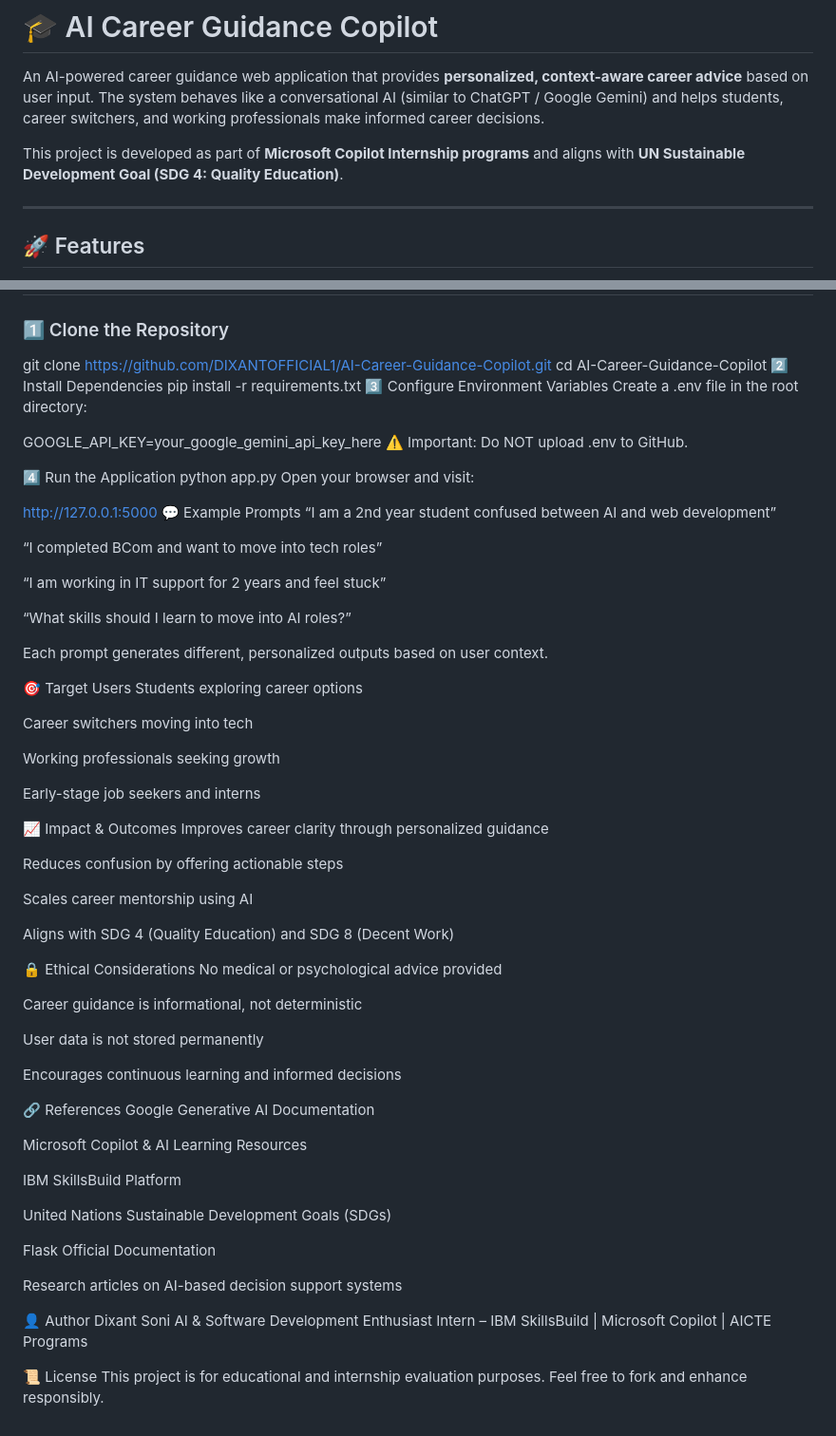
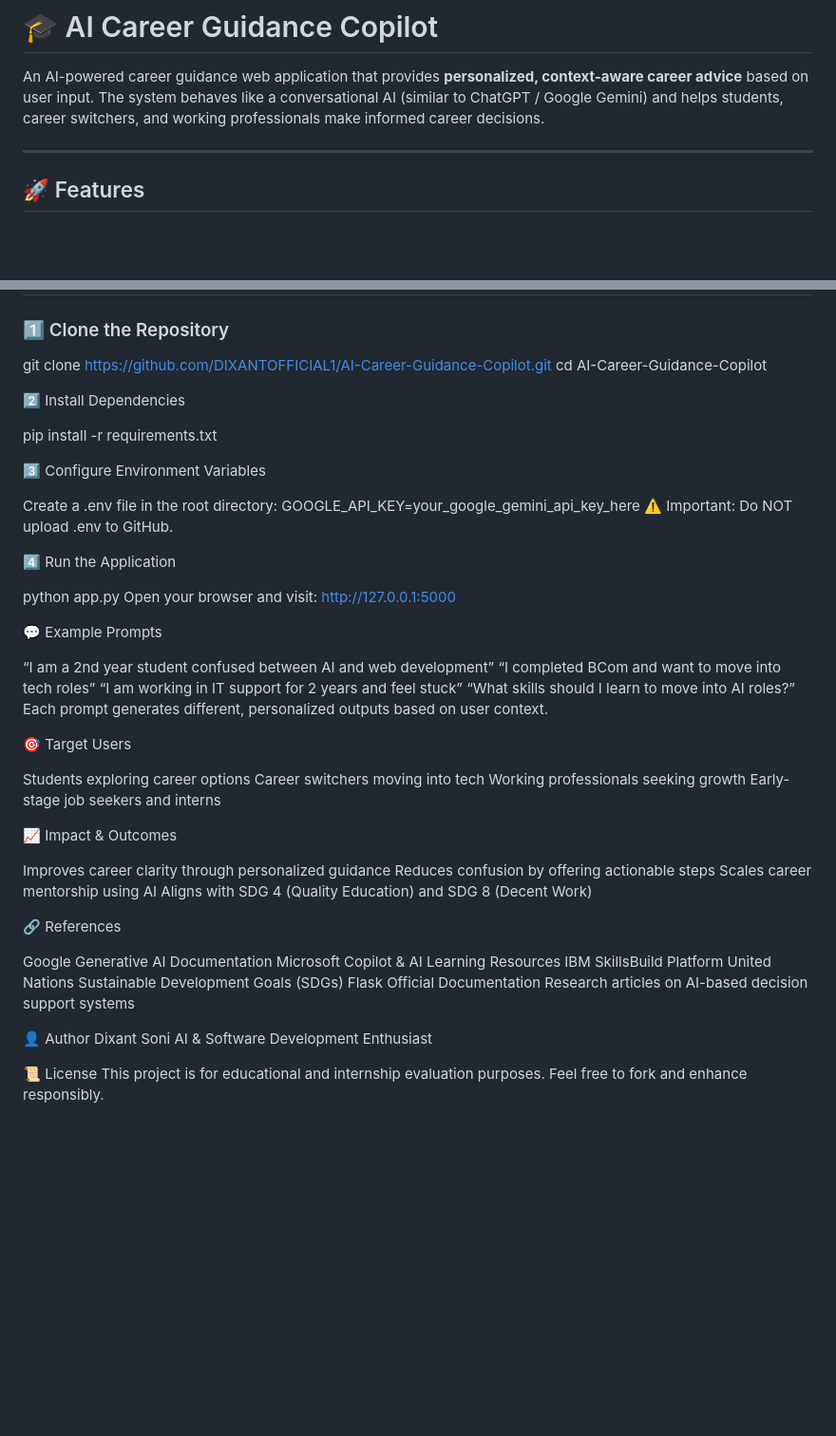
Before and after one commit to DIXANTOFFICIAL1/AI-Career-Guidance-Copilot, a Markdown page: README.md, 2 parts joined by grey strips. Shown at 95% size. Drawn GitHub-style; blank space fills up the shorter version.

Commit message:
Revise README for clarity and remove specific references
Removed references to Microsoft Copilot Internship and UN SDG 4 from the README. Updated formatting and improved clarity in instructions and target users.

```diff
--- a/README.md
+++ b/README.md
@@ -1,8 +1,6 @@
 # 🎓 AI Career Guidance Copilot
 
 An AI-powered career guidance web application that provides **personalized, context-aware career advice** based on user input. The system behaves like a conversational AI (similar to ChatGPT / Google Gemini) and helps students, career switchers, and working professionals make informed career decisions.
-
-This project is developed as part of **Microsoft Copilot Internship programs** and aligns with **UN Sustainable Development Goal (SDG 4: Quality Education)**.
 
 ---
 
@@ -64,74 +62,58 @@ AI-Career-Guidance-Copilot/
 
 git clone https://github.com/DIXANTOFFICIAL1/AI-Career-Guidance-Copilot.git
 cd AI-Career-Guidance-Copilot
+
 2️⃣ Install Dependencies
+
 pip install -r requirements.txt
+
 3️⃣ Configure Environment Variables
+
 Create a .env file in the root directory:
-
 GOOGLE_API_KEY=your_google_gemini_api_key_here
 ⚠️ Important: Do NOT upload .env to GitHub.
 
 4️⃣ Run the Application
+
 python app.py
 Open your browser and visit:
+http://127.0.0.1:5000
 
-http://127.0.0.1:5000
 💬 Example Prompts
+
 “I am a 2nd year student confused between AI and web development”
-
 “I completed BCom and want to move into tech roles”
-
 “I am working in IT support for 2 years and feel stuck”
-
 “What skills should I learn to move into AI roles?”
-
 Each prompt generates different, personalized outputs based on user context.
 
 🎯 Target Users
+
 Students exploring career options
-
 Career switchers moving into tech
-
 Working professionals seeking growth
-
 Early-stage job seekers and interns
 
 📈 Impact & Outcomes
+
 Improves career clarity through personalized guidance
-
 Reduces confusion by offering actionable steps
-
 Scales career mentorship using AI
-
 Aligns with SDG 4 (Quality Education) and SDG 8 (Decent Work)
 
-🔒 Ethical Considerations
-No medical or psychological advice provided
+🔗 References
 
-Career guidance is informational, not deterministic
-
-User data is not stored permanently
-
-Encourages continuous learning and informed decisions
-
-🔗 References
 Google Generative AI Documentation
-
 Microsoft Copilot & AI Learning Resources
-
 IBM SkillsBuild Platform
-
 United Nations Sustainable Development Goals (SDGs)
-
 Flask Official Documentation
-
 Research articles on AI-based decision support systems
 
 👤 Author
 Dixant Soni
 AI & Software Development Enthusiast
-Intern – IBM SkillsBuild | Microsoft Copilot | AICTE Programs
+
 
 📜 License
 This project is for educational and internship evaluation purposes.
```
